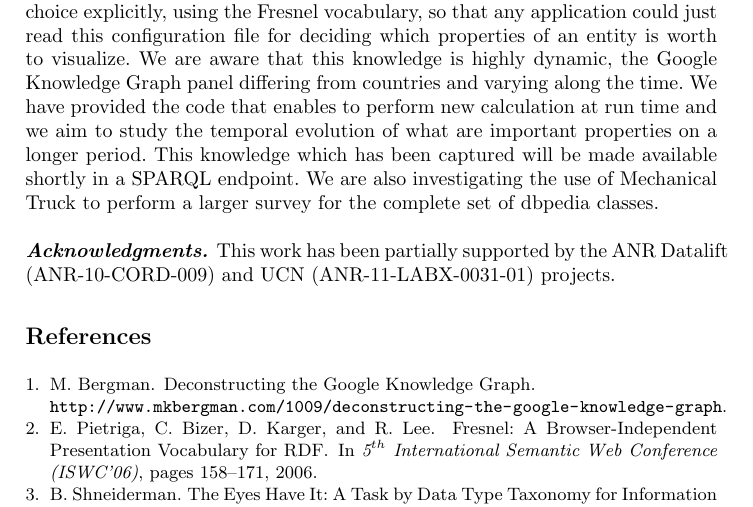
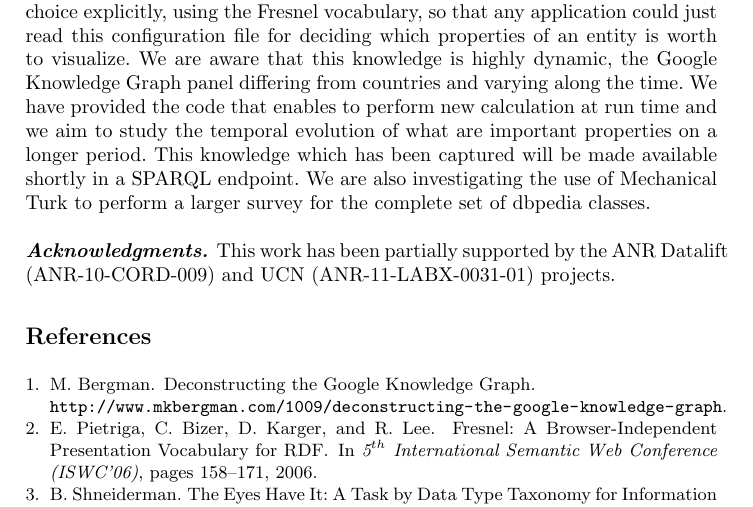
Before and after one commit to ahmadassaf/KBE, a LaTeX paper (eswc2014-poster/eswc2014-poster.tex): part of page 4 of 4, cut so that both start at the same text. Compiled offline with pdfLaTeX.

Commit message:
Typo ... Mechanical Turk

```diff
--- a/eswc2014-poster/eswc2014-poster.tex
+++ b/eswc2014-poster/eswc2014-poster.tex
@@ -165,7 +165,7 @@ Fresnel\footnote{\url{http://www.w3.org/2005/04/fresnel-info/}} is a presentatio
 
 \section{Conclusion and Future Work}
 \label{sec:conclusion}
-We have shown that it is possible to reveal what are the ``important'' properties of entities in a large knowledge base by reverse engineering the choices made by Google when creating knowledge graph panels and by comparing with users preferences obtained from a user survey. Our motivation is to represent this choice explicitly, using the Fresnel vocabulary, so that any application could just read this configuration file for deciding which properties of an entity is worth to visualize. We are aware that this knowledge is highly dynamic, the Google Knowledge Graph panel differing from countries and varying along the time. We have provided the code that enables to perform new calculation at run time and we aim to study the temporal evolution of what are important properties on a longer period. This knowledge which has been captured will be made available shortly in a SPARQL endpoint. We are also investigating the use of Mechanical Truck to perform a larger survey for the complete set of dbpedia classes.
+We have shown that it is possible to reveal what are the ``important'' properties of entities in a large knowledge base by reverse engineering the choices made by Google when creating knowledge graph panels and by comparing with users preferences obtained from a user survey. Our motivation is to represent this choice explicitly, using the Fresnel vocabulary, so that any application could just read this configuration file for deciding which properties of an entity is worth to visualize. We are aware that this knowledge is highly dynamic, the Google Knowledge Graph panel differing from countries and varying along the time. We have provided the code that enables to perform new calculation at run time and we aim to study the temporal evolution of what are important properties on a longer period. This knowledge which has been captured will be made available shortly in a SPARQL endpoint. We are also investigating the use of Mechanical Turk to perform a larger survey for the complete set of dbpedia classes.
 
 %%%%%%%%%%%%%%%%%%%%%%%%%
 %%%  Acknowledgments  %%%
```
